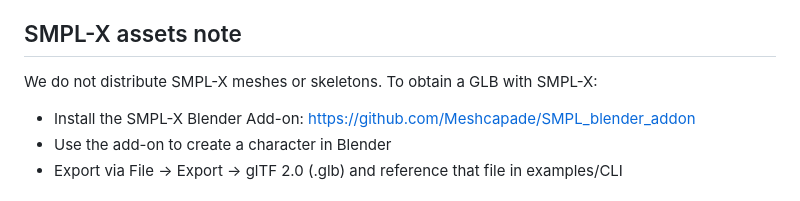
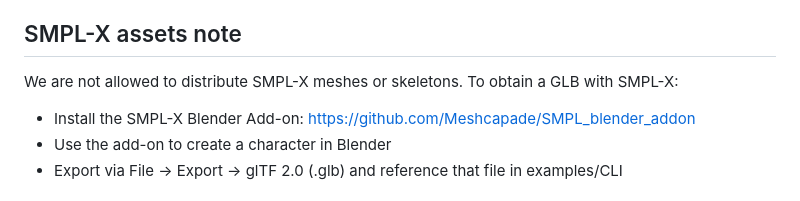
Before and after one commit to hvoss-techfak/JAX-IK, a Markdown page: README.md, the part around the change. Rendered like a GitHub page.

```diff
--- a/README.md
+++ b/README.md
@@ -229,7 +229,7 @@ Typical flow:
 
 ## SMPL-X assets note
 
-We do not distribute SMPL-X meshes or skeletons. To obtain a GLB with SMPL-X:
+We are not allowed to distribute SMPL-X meshes or skeletons. To obtain a GLB with SMPL-X:
 
 - Install the SMPL-X Blender Add-on: https://github.com/Meshcapade/SMPL_blender_addon
 - Use the add-on to create a character in Blender
```
